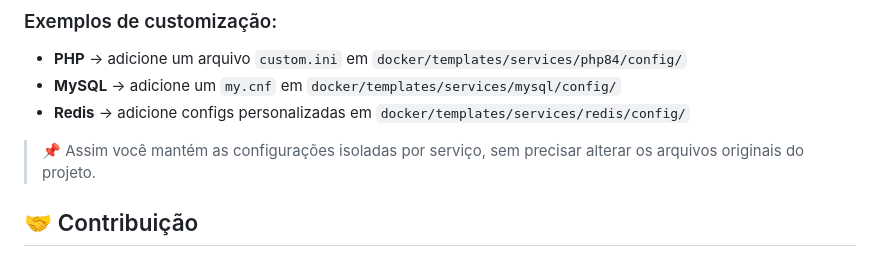
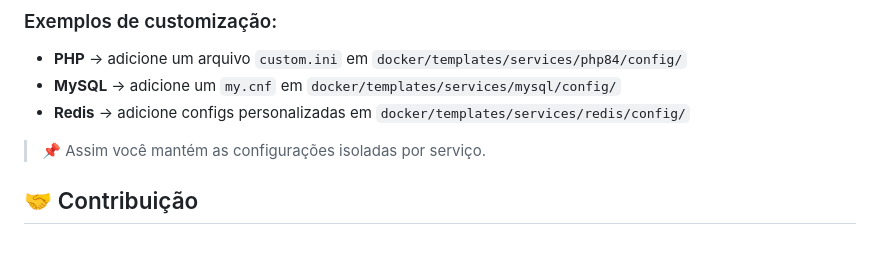
Before and after one commit to Diego-Brocanelli/php-docker, a Markdown page: README.md, the part around the change. Drawn GitHub-style.

Commit message:
Atualização da documentação

```diff
--- a/README.md
+++ b/README.md
@@ -98,7 +98,7 @@ A customização é **modular e simples**: cada serviço possui dois diretórios
 * **MySQL** → adicione um `my.cnf` em `docker/templates/services/mysql/config/`
 * **Redis** → adicione configs personalizadas em `docker/templates/services/redis/config/`
 
-> 📌 Assim você mantém as configurações isoladas por serviço, sem precisar alterar os arquivos originais do projeto.
+> 📌 Assim você mantém as configurações isoladas por serviço.
 
 ## 🤝 Contribuição
 
```
